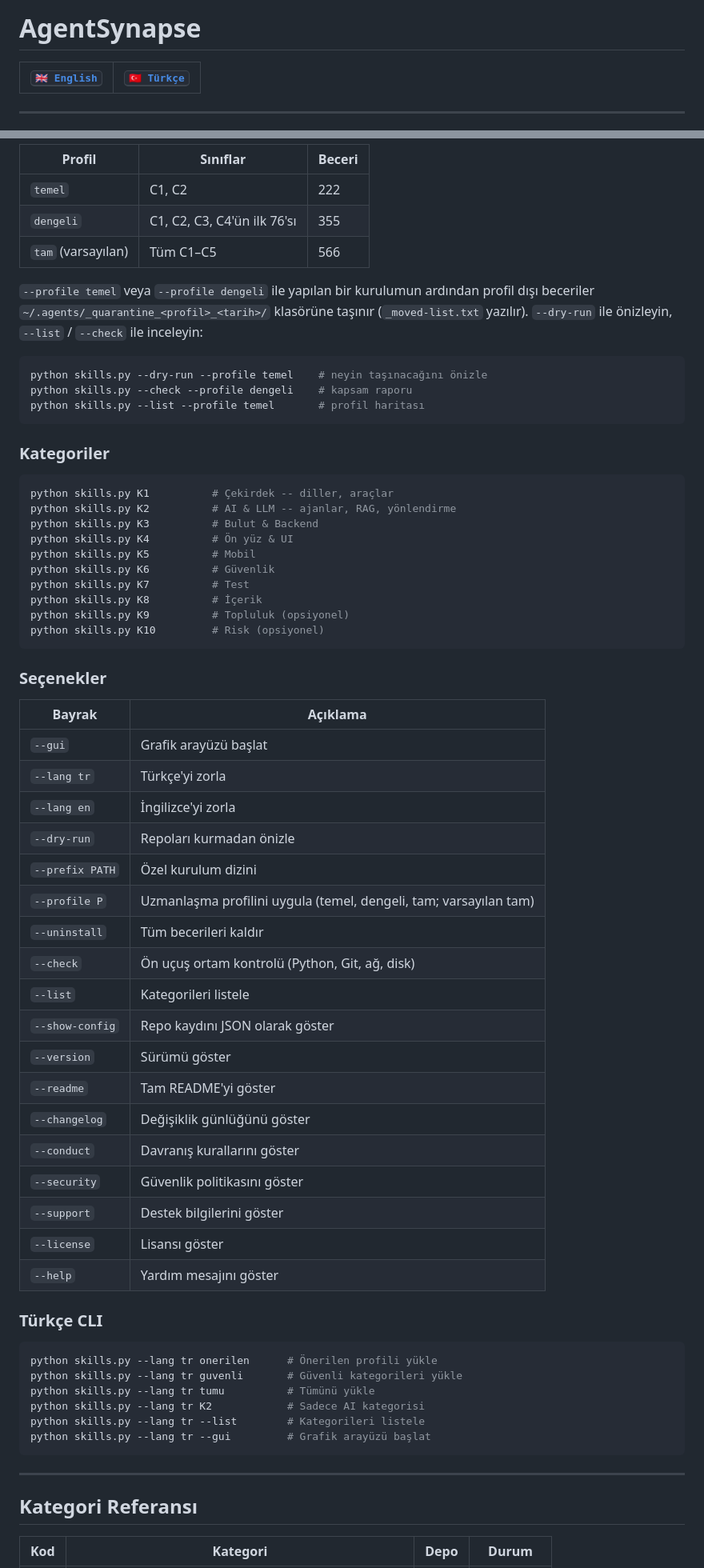
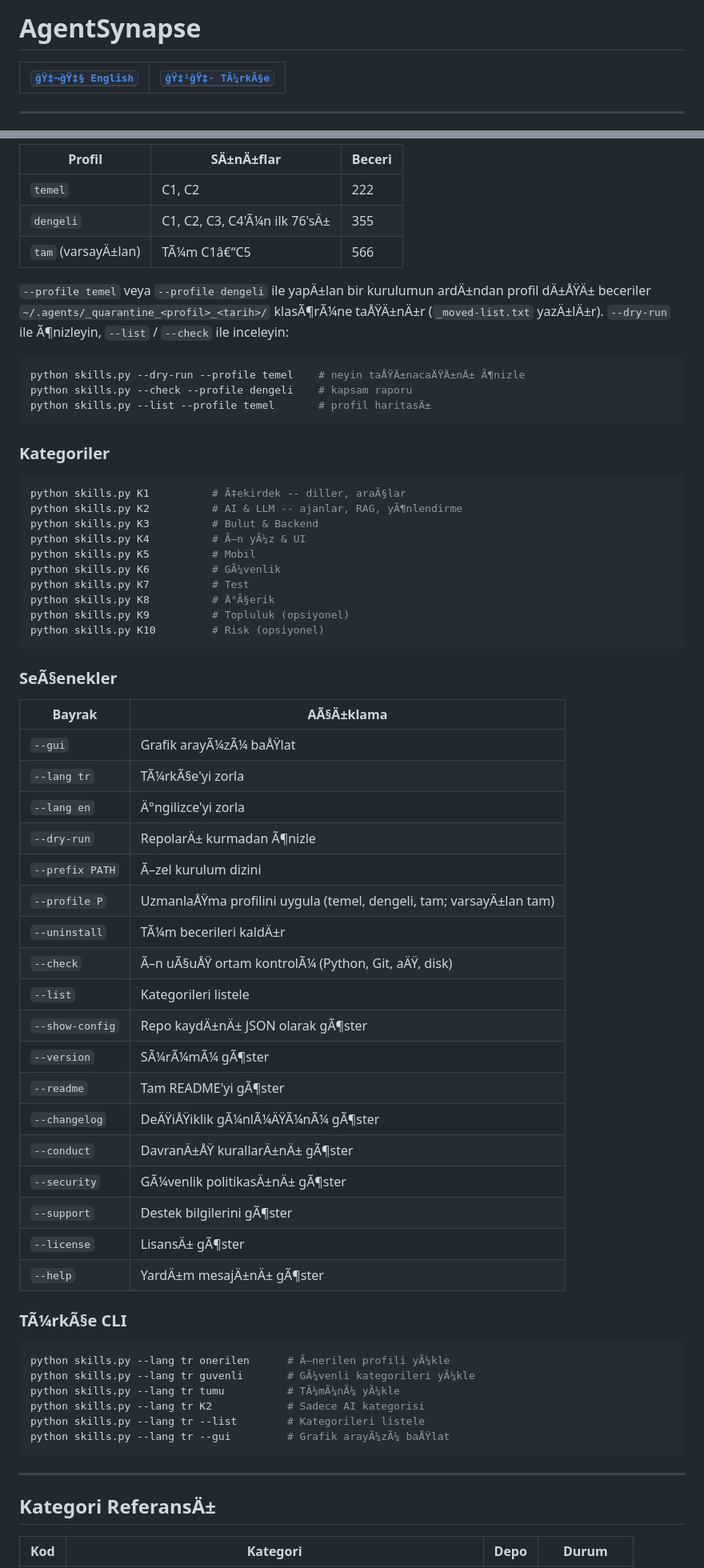
Before and after one commit to bayraktarozcan/AgentSynapse, a Markdown page: README.md, 2 parts joined by grey strips. Shown at 80% size. GitHub-like rendering.

````diff
--- a/README.md
+++ b/README.md
@@ -1,6 +1,6 @@
 # AgentSynapse
 
-| <kbd>[🇬🇧 **English**](#en)</kbd> | <kbd>[🇹🇷 **Türkçe**](#tr)</kbd> |
+| <kbd>[ğŸ‡¬ğŸ‡§ **English**](#en)</kbd> | <kbd>[ğŸ‡¹ğŸ‡· **TÃ¼rkÃ§e**](#tr)</kbd> |
 |---|---|
 
 ---
@@ -334,70 +334,70 @@ Beceriler `~/.agents/skills/<name>/SKILL.md` konumuna kurulur -- Claude Code ve
 
-| Profil | Sınıflar | Beceri |
+| Profil | SÄ±nÄ±flar | Beceri |
 |--------|----------|--------|
 | `temel` | C1, C2 | 222 |
-| `dengeli` | C1, C2, C3, C4'ün ilk 76'sı | 355 |
-| `tam` (varsayılan) | Tüm C1–C5 | 566 |
+| `dengeli` | C1, C2, C3, C4'Ã¼n ilk 76'sÄ± | 355 |
+| `tam` (varsayÄ±lan) | TÃ¼m C1â€“C5 | 566 |
 
-`--profile temel` veya `--profile dengeli` ile yapılan bir kurulumun ardından profil dışı beceriler `~/.agents/_quarantine_<profil>_<tarih>/` klasörüne taşınır (`_moved-list.txt` yazılır). `--dry-run` ile önizleyin, `--list` / `--check` ile inceleyin:
+`--profile temel` veya `--profile dengeli` ile yapÄ±lan bir kurulumun ardÄ±ndan profil dÄ±ÅŸÄ± beceriler `~/.agents/_quarantine_<profil>_<tarih>/` klasÃ¶rÃ¼ne taÅŸÄ±nÄ±r (`_moved-list.txt` yazÄ±lÄ±r). `--dry-run` ile Ã¶nizleyin, `--list` / `--check` ile inceleyin:
 
 ```bash
-python skills.py --dry-run --profile temel    # neyin taşınacağını önizle
+python skills.py --dry-run --profile temel    # neyin taÅŸÄ±nacaÄŸÄ±nÄ± Ã¶nizle
 python skills.py --check --profile dengeli    # kapsam raporu
-python skills.py --list --profile temel       # profil haritası
+python skills.py --list --profile temel       # profil haritasÄ±
 ```
 
 ### Kategoriler
 
 ```bash
-python skills.py K1          # Çekirdek -- diller, araçlar
-python skills.py K2          # AI & LLM -- ajanlar, RAG, yönlendirme
+python skills.py K1          # Ã‡ekirdek -- diller, araÃ§lar
+python skills.py K2          # AI & LLM -- ajanlar, RAG, yÃ¶nlendirme
 python skills.py K3          # Bulut & Backend
-python skills.py K4          # Ön yüz & UI
+python skills.py K4          # Ã–n yÃ¼z & UI
 python skills.py K5          # Mobil
-python skills.py K6          # Güvenlik
+python skills.py K6          # GÃ¼venlik
 python skills.py K7          # Test
-python skills.py K8          # İçerik
+python skills.py K8          # Ä°Ã§erik
 python skills.py K9          # Topluluk (opsiyonel)
 python skills.py K10         # Risk (opsiyonel)
 ```
 
-### Seçenekler
+### SeÃ§enekler
 
-| Bayrak | Açıklama |
+| Bayrak | AÃ§Ä±klama |
 |--------|----------|
-| `--gui` | Grafik arayüzü başlat |
-| `--lang tr` | Türkçe'yi zorla |
-| `--lang en` | İngilizce'yi zorla |
-| `--dry-run` | Repoları kurmadan önizle |
-| `--prefix PATH` | Özel kurulum dizini |
-| `--profile P` | Uzmanlaşma profilini uygula (temel, dengeli, tam; varsayılan tam) |
-| `--uninstall` | Tüm becerileri kaldır |
-| `--check` | Ön uçuş ortam kontrolü (Python, Git, ağ, disk) |
+| `--gui` | Grafik arayÃ¼zÃ¼ baÅŸlat |
+| `--lang tr` | TÃ¼rkÃ§e'yi zorla |
+| `--lang en` | Ä°ngilizce'yi zorla |
+| `--dry-run` | RepolarÄ± kurmadan Ã¶nizle |
+| `--prefix PATH` | Ã–zel kurulum dizini |
+| `--profile P` | UzmanlaÅŸma profilini uygula (temel, dengeli, tam; varsayÄ±lan tam) |
+| `--uninstall` | TÃ¼m becerileri kaldÄ±r |
+| `--check` | Ã–n uÃ§uÅŸ ortam kontrolÃ¼ (Python, Git, aÄŸ, disk) |
 | `--list` | Kategorileri listele |
-| `--show-config` | Repo kaydını JSON olarak göster |
-| `--version` | Sürümü göster |
-| `--readme` | Tam README'yi göster |
-| `--changelog` | Değişiklik günlüğünü göster |
-| `--conduct` | Davranış kurallarını göster |
-| `--security` | Güvenlik politikasını göster |
-| `--support` | Destek bilgilerini göster |
-| `--license` | Lisansı göster |
-| `--help` | Yardım mesajını göster |
+| `--show-config` | Repo kaydÄ±nÄ± JSON olarak gÃ¶ster |
+| `--version` | SÃ¼rÃ¼mÃ¼ gÃ¶ster |
+| `--readme` | Tam README'yi gÃ¶ster |
+| `--changelog` | DeÄŸiÅŸiklik gÃ¼nlÃ¼ÄŸÃ¼nÃ¼ gÃ¶ster |
+| `--conduct` | DavranÄ±ÅŸ kurallarÄ±nÄ± gÃ¶ster |
+| `--security` | GÃ¼venlik politikasÄ±nÄ± gÃ¶ster |
+| `--support` | Destek bilgilerini gÃ¶ster |
+| `--license` | LisansÄ± gÃ¶ster |
+| `--help` | YardÄ±m mesajÄ±nÄ± gÃ¶ster |
 
-### Türkçe CLI
+### TÃ¼rkÃ§e CLI
 
 ```bash
-python skills.py --lang tr onerilen      # Önerilen profili yükle
-python skills.py --lang tr guvenli       # Güvenli kategorileri yükle
-python skills.py --lang tr tumu          # Tümünü yükle
+python skills.py --lang tr onerilen      # Ã–nerilen profili yÃ¼kle
+python skills.py --lang tr guvenli       # GÃ¼venli kategorileri yÃ¼kle
+python skills.py --lang tr tumu          # TÃ¼mÃ¼nÃ¼ yÃ¼kle
 python skills.py --lang tr K2            # Sadece AI kategorisi
 python skills.py --lang tr --list        # Kategorileri listele
-python skills.py --lang tr --gui         # Grafik arayüzü başlat
+python skills.py --lang tr --gui         # Grafik arayÃ¼zÃ¼ baÅŸlat
 ```
 
 ---
 
-## Kategori Referansı
+## Kategori ReferansÄ±
 
 | Kod | Kategori | Depo | Durum |
 |-----|----------|------|-------|
````
Also changed, not shown: other parts of README.md (+71 -71 lines).
